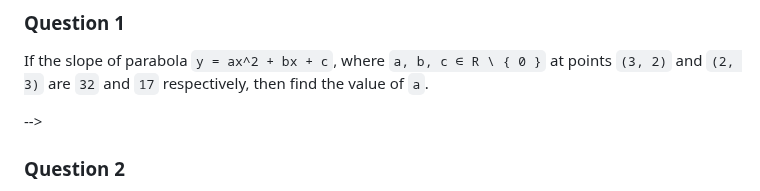
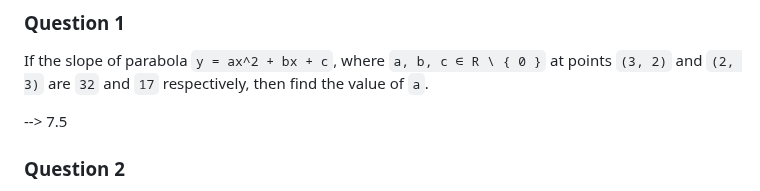
Before and after one commit to AlexSchuwald/project-todos, a Markdown page: MGA3.md, the part around the change. GitHub-like rendering.

Commit message:
Bangle.io : Update MGA3.md;
Commit auto generated by app.bangle.io | chrome 129.0.0.0

```diff
--- a/MGA3.md
+++ b/MGA3.md
@@ -4,7 +4,7 @@
 
 If the slope of parabola `y = ax^2 + bx + c`, where `a, b, c ∈ R \ { 0 }` at points `(3, 2)` and `(2, 3)` are `32` and `17` respectively, then find the value of `a`.
 
-\-->
+\--> 7.5
 
 ### Question 2
 
```
